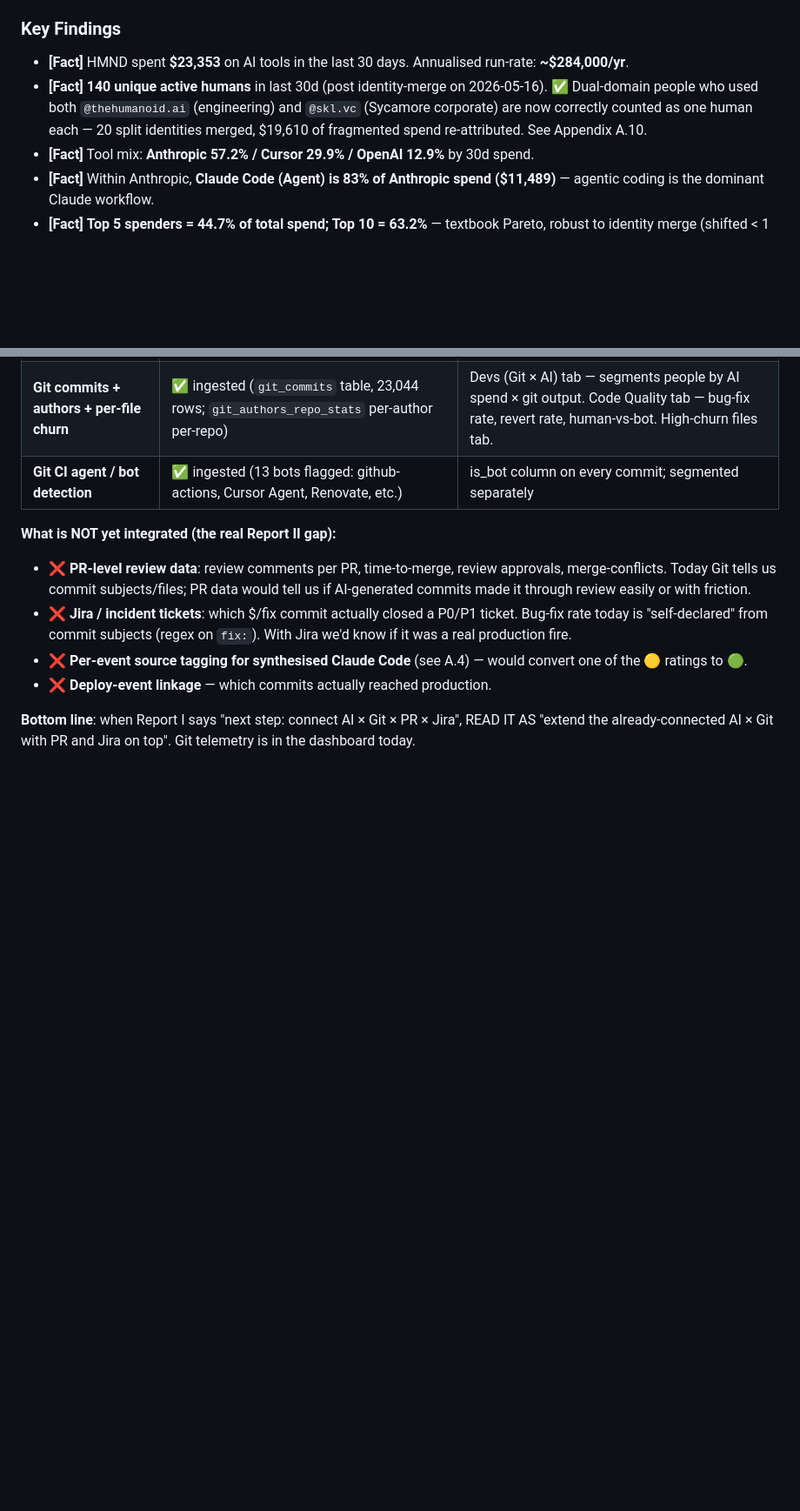
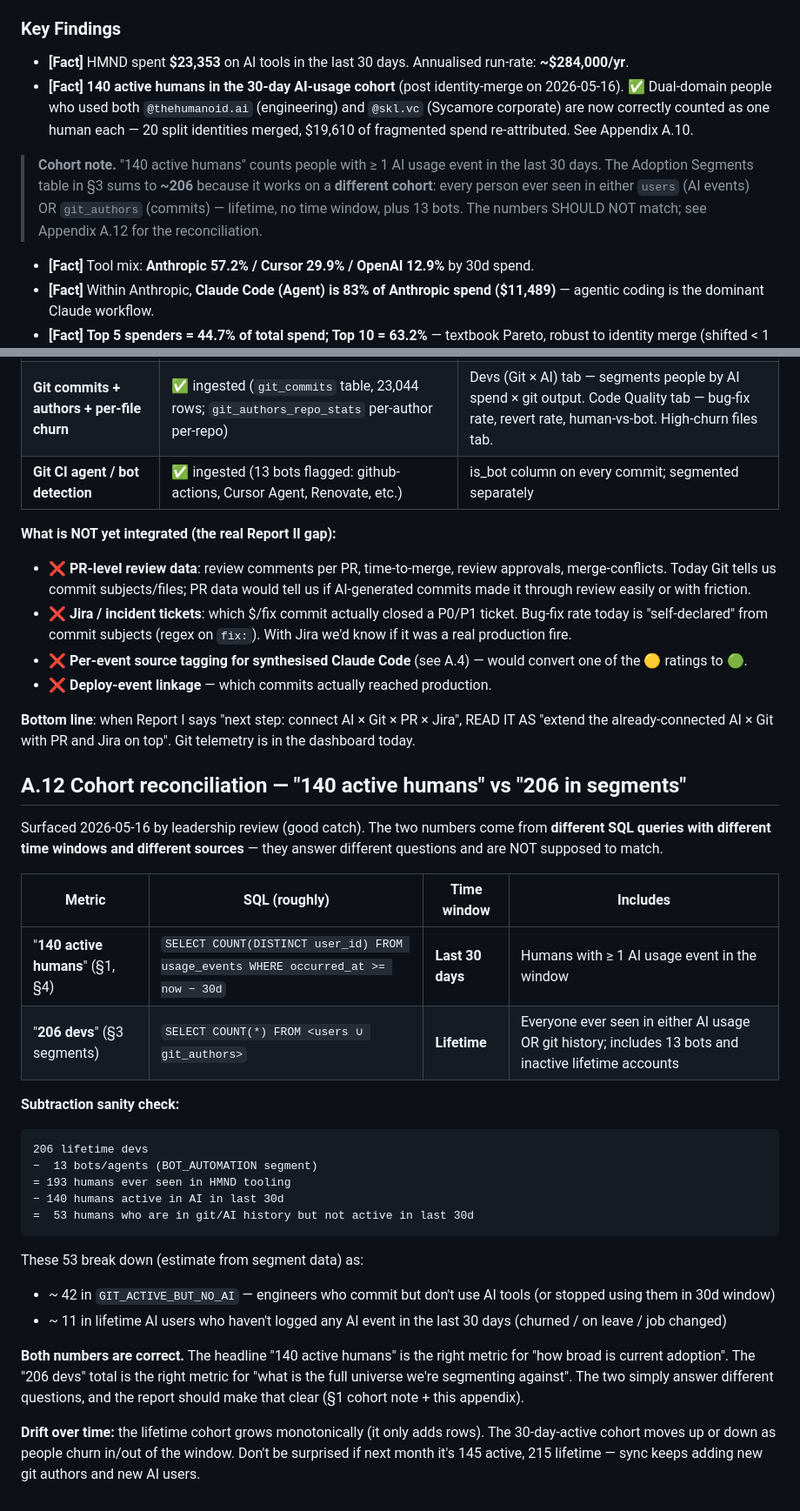
Before and after one commit to andre-kuzminykh/hmnd_dev_dashboard, a Markdown page: docs/REPORT_I.md, 2 parts joined by grey strips. Shown at 87% size. Drawn GitHub-style; blank space fills up the shorter version.

Commit message:
docs(report-i): fix cohort inconsistency — 140 (30d) vs 206 (lifetime) reconciled
User leadership review caught a real inconsistency: §1 reported "140
active humans" while §3 Adoption Segments summed to ~199-206. The two
numbers come from different cohorts and the report didn't explain that
— so they looked like contradictions.

Three fixes:

1. §1 Key Findings — relabelled "140 unique active humans" to "140
   active humans in the 30-day AI-usage cohort". Added inline cohort
   note explaining that §3 sums to a different number and pointing at
   the new A.12 appendix.

2. §3 Adoption Segments — refreshed numbers to match the latest live
   audit (HIGH_AI_SPEND 19→21, AI_NO_GIT 72→79, GIT_NO_AI 44→42) which
   drift up as sync keeps adding rows. Added cohort banner at the top
   explicitly stating "lifetime universe, not 30d". Added TOTAL row
   = 206 and a reconciliation block: 206 lifetime − 13 bots = 193
   humans ever; 140 of those active in the last 30 days; 53 are in
   history but inactive in the window.

3. New Appendix A.12 — "Cohort reconciliation" — table-style breakdown
   of which SQL produces which number, the subtraction sanity check,
   and a note that the lifetime cohort grows monotonically while the
   30-day cohort moves up/down with churn.

No data changed in the DB or in any other section — this is purely a
documentation/transparency fix. The audit_etl is still 17/17 ✓.

The catch is the second leadership-review finding to land in the audit
(first was the dual-domain identity split → §A.10). Both are documented
as fixed, with the methodology explained so the same question doesn't
arise on re-read.

````diff
--- a/docs/REPORT_I.md
+++ b/docs/REPORT_I.md
@@ -13,7 +13,9 @@
 ### Key Findings
 
 - **[Fact]** HMND spent **$23,353** on AI tools in the last 30 days. Annualised run-rate: **~$284,000/yr**.
-- **[Fact]** **140 unique active humans** in last 30d (post identity-merge on 2026-05-16). ✅ Dual-domain people who used both `@thehumanoid.ai` (engineering) and `@skl.vc` (Sycamore corporate) are now correctly counted as one human each — 20 split identities merged, $19,610 of fragmented spend re-attributed. See Appendix A.10.
+- **[Fact]** **140 active humans in the 30-day AI-usage cohort** (post identity-merge on 2026-05-16). ✅ Dual-domain people who used both `@thehumanoid.ai` (engineering) and `@skl.vc` (Sycamore corporate) are now correctly counted as one human each — 20 split identities merged, $19,610 of fragmented spend re-attributed. See Appendix A.10.
+
+> **Cohort note.** "140 active humans" counts people with ≥ 1 AI usage event in the last 30 days. The Adoption Segments table in §3 sums to **~206** because it works on a **different cohort**: every person ever seen in either `users` (AI events) OR `git_authors` (commits) — lifetime, no time window, plus 13 bots. The numbers SHOULD NOT match; see Appendix A.12 for the reconciliation.
 - **[Fact]** Tool mix:  **Anthropic 57.2% / Cursor 29.9% / OpenAI 12.9%** by 30d spend.
 - **[Fact]** Within Anthropic, **Claude Code (Agent) is 83% of Anthropic spend ($11,489)** — agentic coding is the dominant Claude workflow.
 - **[Fact]** **Top 5 spenders = 44.7% of total spend; Top 10 = 63.2%** — textbook Pareto, robust to identity merge (shifted < 1 pp).
@@ -602,3 +609,30 @@ To avoid confusion when reading the "next step" recommendations:
 - ❌ **Deploy-event linkage** — which commits actually reached production.
 
 **Bottom line**: when Report I says "next step: connect AI × Git × PR × Jira", READ IT AS "extend the already-connected AI × Git with PR and Jira on top". Git telemetry is in the dashboard today.
+
+
+## A.12 Cohort reconciliation — "140 active humans" vs "206 in segments"
+
+Surfaced 2026-05-16 by leadership review (good catch). The two numbers come from **different SQL queries with different time windows and different sources** — they answer different questions and are NOT supposed to match.
+
+| Metric | SQL (roughly) | Time window | Includes |
+|---|---|---|---|
+| "**140 active humans**" (§1, §4) | `SELECT COUNT(DISTINCT user_id) FROM usage_events WHERE occurred_at >= now − 30d` | **Last 30 days** | Humans with ≥ 1 AI usage event in the window |
+| "**206 devs**" (§3 segments) | `SELECT COUNT(*) FROM <users ∪ git_authors>` | **Lifetime** | Everyone ever seen in either AI usage OR git history; includes 13 bots and inactive lifetime accounts |
+
+**Subtraction sanity check:**
+```
+206 lifetime devs
+−  13 bots/agents (BOT_AUTOMATION segment)
+= 193 humans ever seen in HMND tooling
+− 140 humans active in AI in last 30d
+=  53 humans who are in git/AI history but not active in last 30d
+```
+
+These 53 break down (estimate from segment data) as:
+- ~ 42 in `GIT_ACTIVE_BUT_NO_AI` — engineers who commit but don't use AI tools (or stopped using them in 30d window)
+- ~ 11 in lifetime AI users who haven't logged any AI event in the last 30 days (churned / on leave / job changed)
+
+**Both numbers are correct.** The headline "140 active humans" is the right metric for "how broad is current adoption". The "206 devs" total is the right metric for "what is the full universe we're segmenting against". The two simply answer different questions, and the report should make that clear (§1 cohort note + this appendix).
+
+**Drift over time:** the lifetime cohort grows monotonically (it only adds rows). The 30-day-active cohort moves up or down as people churn in/out of the window. Don't be surprised if next month it's 145 active, 215 lifetime — sync keeps adding new git authors and new AI users.
````
Also changed, not shown: other parts of docs/REPORT_I.md (+10 -5 lines).
